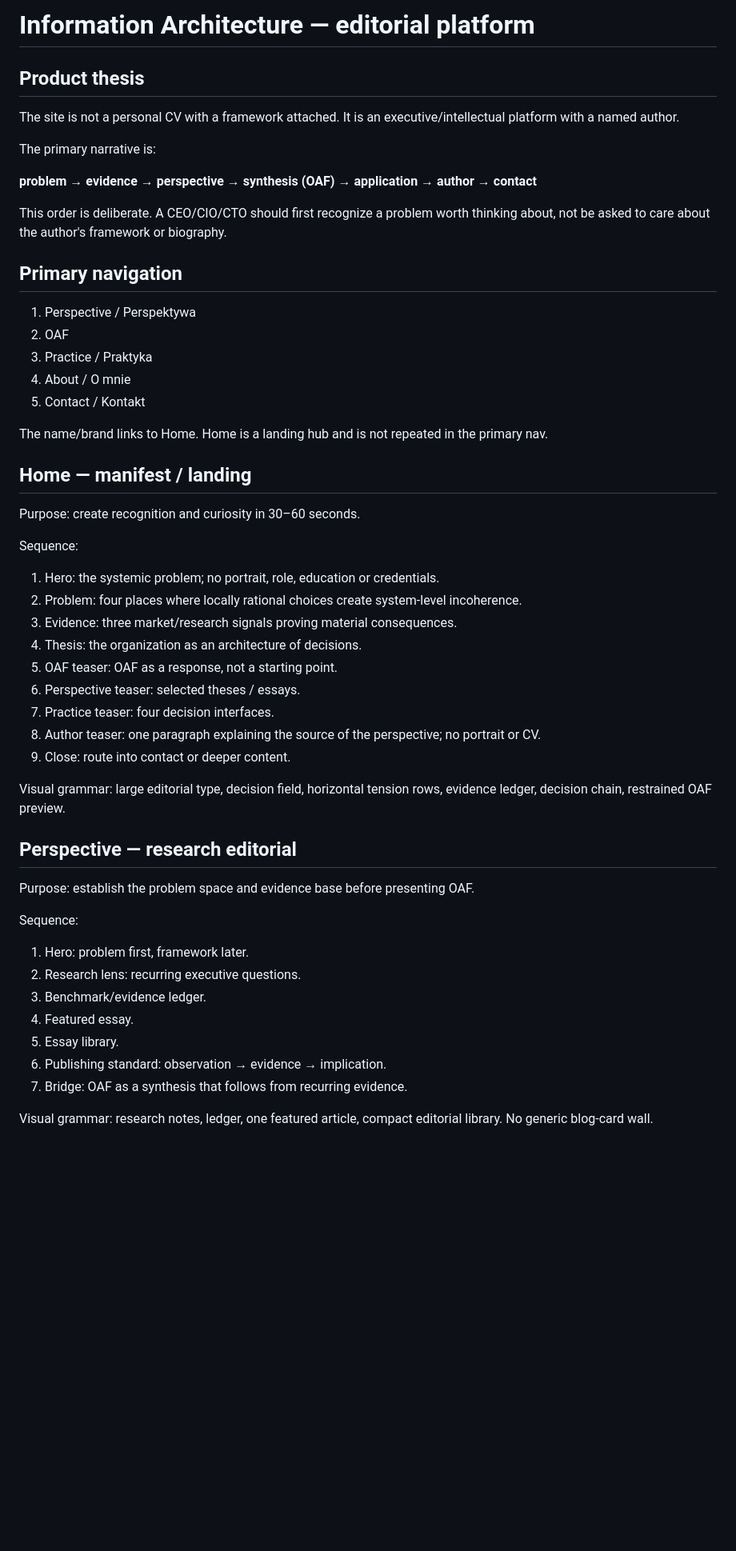
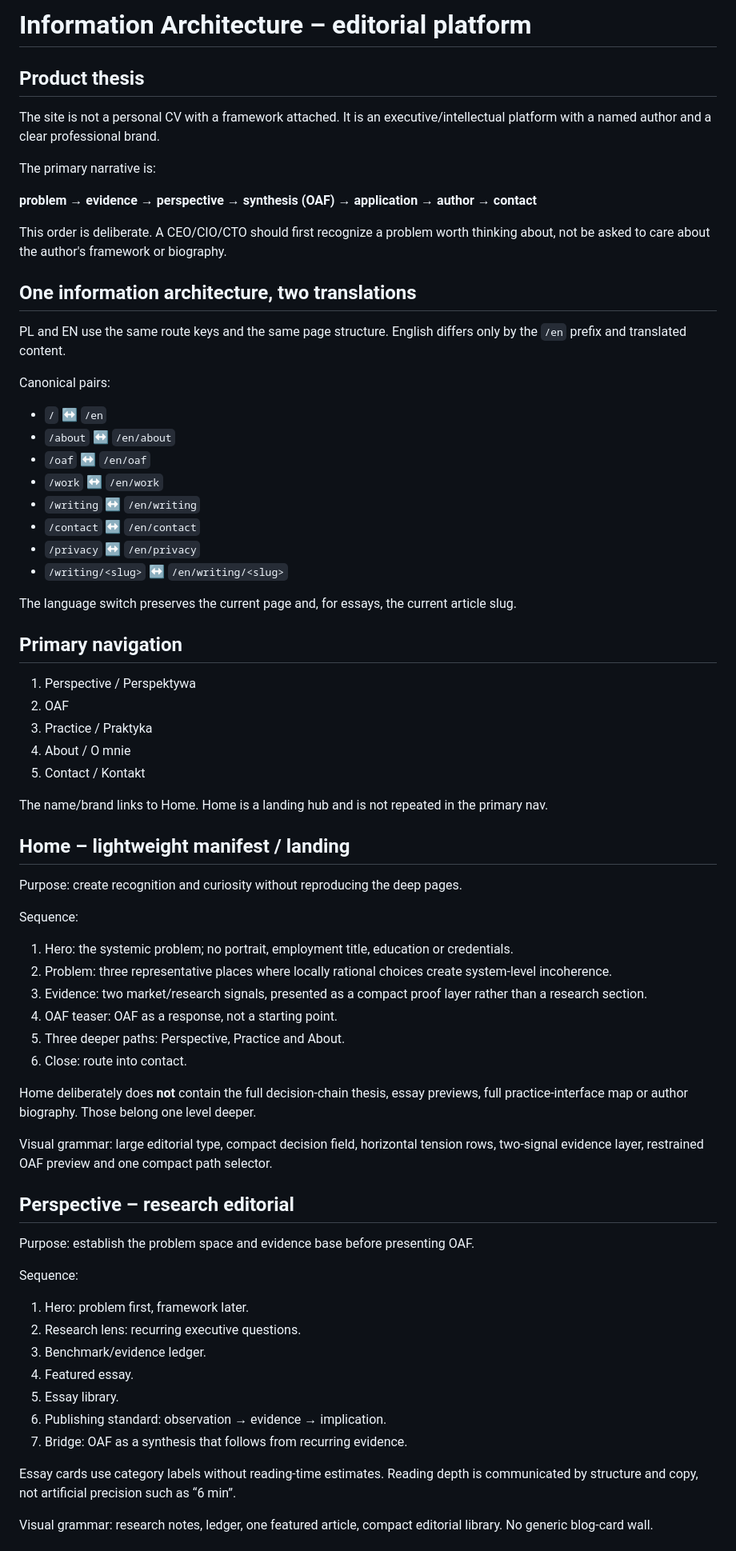
Before and after one commit to aras-2003/Simple-Website, a Markdown page: docs/INFORMATION_ARCHITECTURE.md, the part around one of its changes. Shown at 80% size. Drawn GitHub-style; blank space fills up the shorter version.

Commit message:
docs: document lighter home and unified routing

```diff
--- a/docs/INFORMATION_ARCHITECTURE.md
+++ b/docs/INFORMATION_ARCHITECTURE.md
@@ -1,14 +1,30 @@
-# Information Architecture — editorial platform
+# Information Architecture – editorial platform
 
 ## Product thesis
 
-The site is not a personal CV with a framework attached. It is an executive/intellectual platform with a named author.
+The site is not a personal CV with a framework attached. It is an executive/intellectual platform with a named author and a clear professional brand.
 
 The primary narrative is:
 
 **problem → evidence → perspective → synthesis (OAF) → application → author → contact**
 
 This order is deliberate. A CEO/CIO/CTO should first recognize a problem worth thinking about, not be asked to care about the author's framework or biography.
+
+## One information architecture, two translations
+
+PL and EN use the same route keys and the same page structure. English differs only by the `/en` prefix and translated content.
+
+Canonical pairs:
+- `/` ↔ `/en`
+- `/about` ↔ `/en/about`
+- `/oaf` ↔ `/en/oaf`
+- `/work` ↔ `/en/work`
+- `/writing` ↔ `/en/writing`
+- `/contact` ↔ `/en/contact`
+- `/privacy` ↔ `/en/privacy`
+- `/writing/<slug>` ↔ `/en/writing/<slug>`
+
+The language switch preserves the current page and, for essays, the current article slug.
 
 ## Primary navigation
 
@@ -20,24 +36,23 @@ This order is deliberate. A CEO/CIO/CTO should first recognize a problem worth t
 
 The name/brand links to Home. Home is a landing hub and is not repeated in the primary nav.
 
-## Home — manifest / landing
+## Home – lightweight manifest / landing
 
-Purpose: create recognition and curiosity in 30–60 seconds.
+Purpose: create recognition and curiosity without reproducing the deep pages.
 
 Sequence:
-1. Hero: the systemic problem; no portrait, role, education or credentials.
-2. Problem: four places where locally rational choices create system-level incoherence.
-3. Evidence: three market/research signals proving material consequences.
-4. Thesis: the organization as an architecture of decisions.
-5. OAF teaser: OAF as a response, not a starting point.
-6. Perspective teaser: selected theses / essays.
-7. Practice teaser: four decision interfaces.
-8. Author teaser: one paragraph explaining the source of the perspective; no portrait or CV.
-9. Close: route into contact or deeper content.
+1. Hero: the systemic problem; no portrait, employment title, education or credentials.
+2. Problem: three representative places where locally rational choices create system-level incoherence.
+3. Evidence: two market/research signals, presented as a compact proof layer rather than a research section.
+4. OAF teaser: OAF as a response, not a starting point.
+5. Three deeper paths: Perspective, Practice and About.
+6. Close: route into contact.
 
-Visual grammar: large editorial type, decision field, horizontal tension rows, evidence ledger, decision chain, restrained OAF preview.
+Home deliberately does **not** contain the full decision-chain thesis, essay previews, full practice-interface map or author biography. Those belong one level deeper.
 
-## Perspective — research editorial
+Visual grammar: large editorial type, compact decision field, horizontal tension rows, two-signal evidence layer, restrained OAF preview and one compact path selector.
+
+## Perspective – research editorial
 
 Purpose: establish the problem space and evidence base before presenting OAF.
 
@@ -50,5 +65,7 @@ Sequence:
 6. Publishing standard: observation → evidence → implication.
 7. Bridge: OAF as a synthesis that follows from recurring evidence.
 
+Essay cards use category labels without reading-time estimates. Reading depth is communicated by structure and copy, not artificial precision such as “6 min”.
+
 Visual grammar: research notes, ledger, one featured article, compact editorial library. No generic blog-card wall.
 
```
Also changed, not shown: other parts of docs/INFORMATION_ARCHITECTURE.md (+20 -16 lines).
